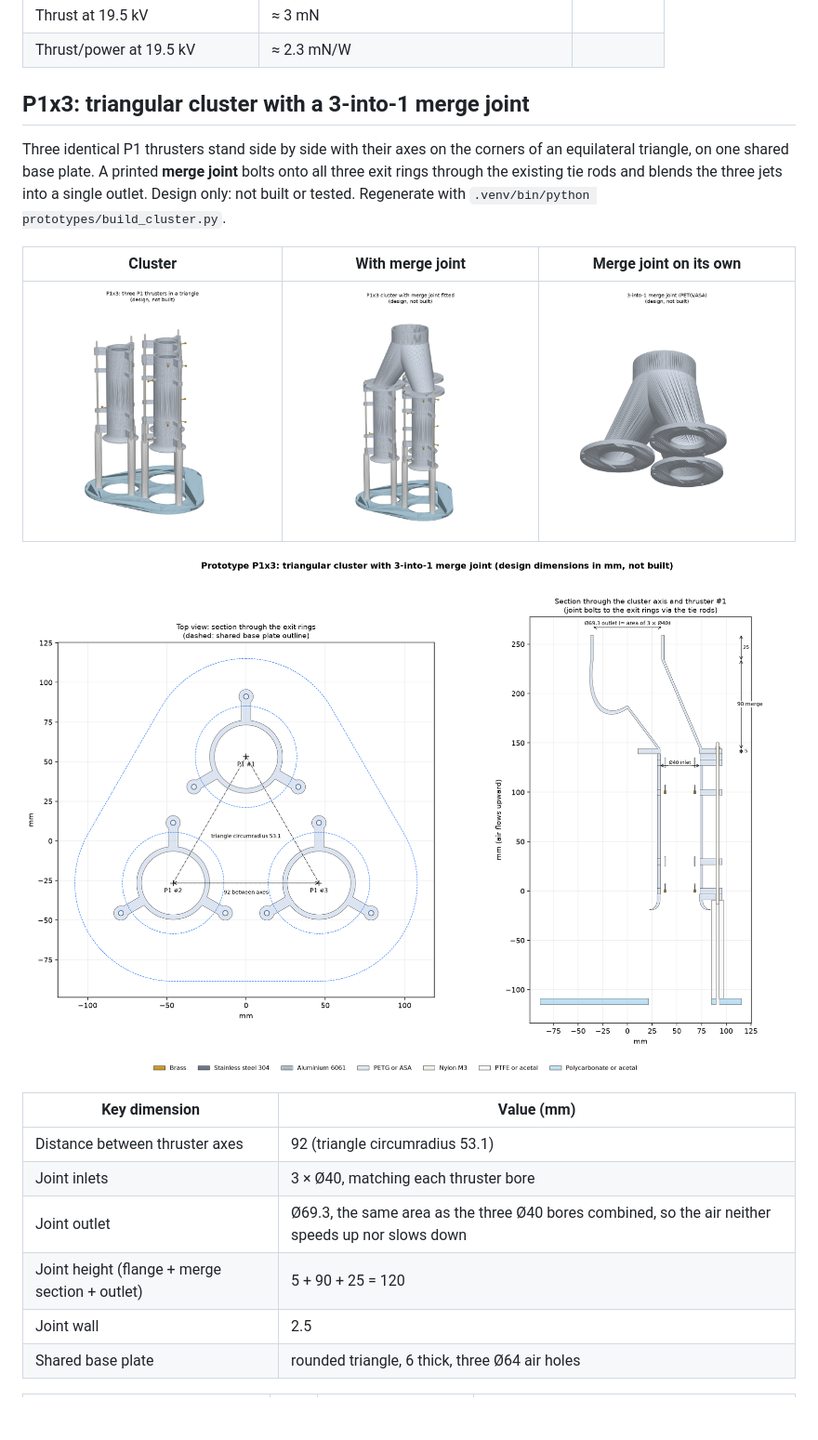
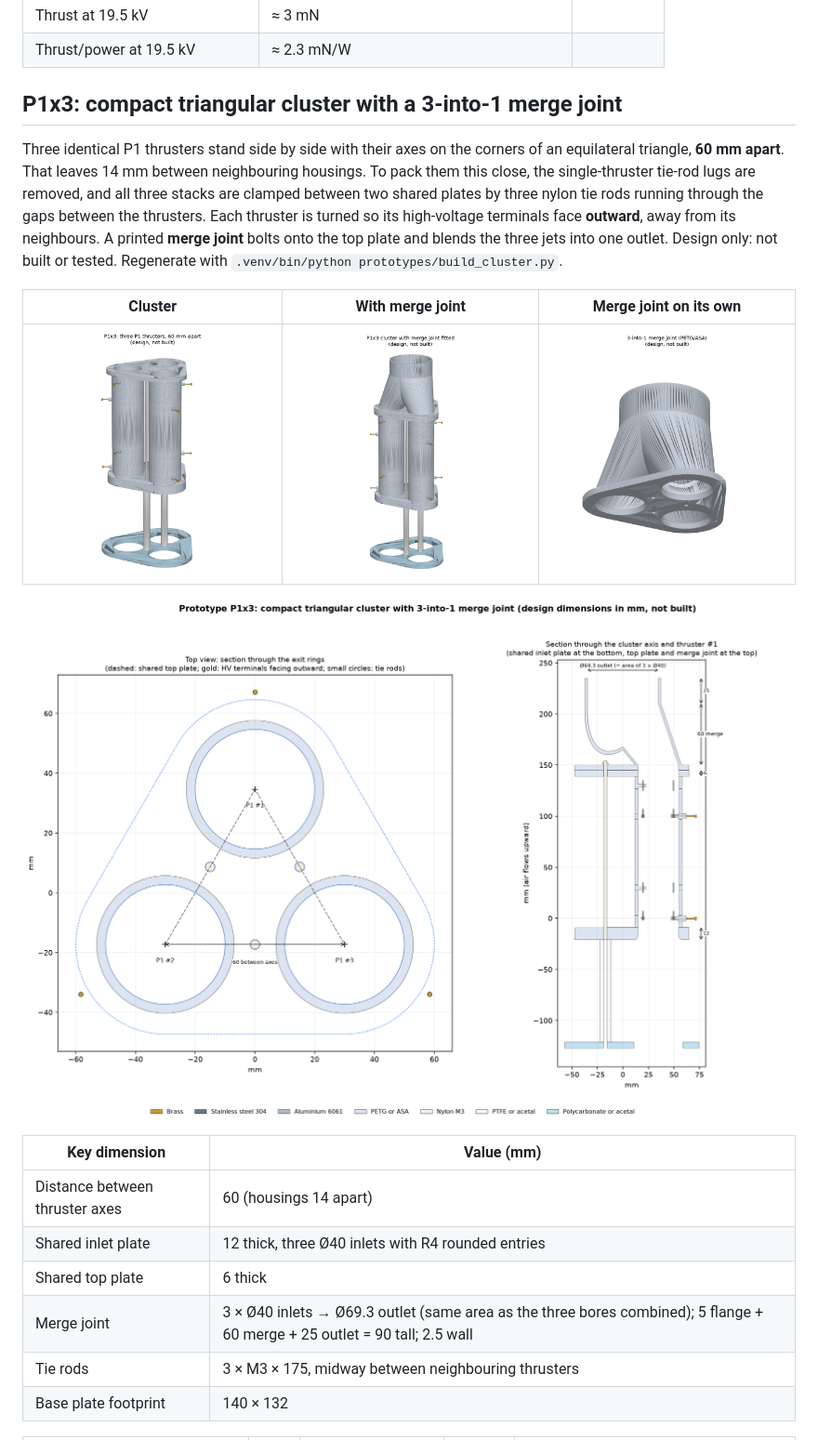
Before and after one commit to Loyola-Future-Engineers/Ion-Thruster-Type-EDH, a Markdown page: prototypes/README.md, the part around one of its changes. Shown at 93% size. GitHub-like rendering; pictures changed too: prototypes/P1x3_drawing.png, prototypes/P1x3_exterior_cluster.png, prototypes/P1x3_exterior_with_joint.png; blank space fills up the shorter version.

```diff
--- a/prototypes/README.md
+++ b/prototypes/README.md
@@ -105,11 +105,14 @@ predictions treat each needle ring as a continuous ring, so expect differences.
 | Thrust at 19.5 kV | ≈ 3 mN | |
 | Thrust/power at 19.5 kV | ≈ 2.3 mN/W | |
 
-## P1x3: triangular cluster with a 3-into-1 merge joint
+## P1x3: compact triangular cluster with a 3-into-1 merge joint
 
 Three identical P1 thrusters stand side by side with their axes on the corners of an
-equilateral triangle, on one shared base plate. A printed **merge joint** bolts onto all three
-exit rings through the existing tie rods and blends the three jets into a single outlet.
+equilateral triangle, **60 mm apart**. That leaves 14 mm between neighbouring housings. To pack
+them this close, the single-thruster tie-rod lugs are removed, and all three stacks are clamped
+between two shared plates by three nylon tie rods running through the gaps between the
+thrusters. Each thruster is turned so its high-voltage terminals face **outward**, away from its
+neighbours. A printed **merge joint** bolts onto the top plate and blends the three jets into one outlet.
 Design only: not built or tested. Regenerate with `.venv/bin/python prototypes/build_cluster.py`.
 
 | Cluster | With merge joint | Merge joint on its own |
@@ -120,10 +123,10 @@ Design only: not built or tested. Regenerate with `.venv/bin/python prototypes/b
 
 | Key dimension | Value (mm) |
 |---|---|
-| Distance between thruster axes | 92 (triangle circumradius 53.1) |
-| Joint inlets | 3 × Ø40, matching each thruster bore |
-| Joint outlet | Ø69.3, the same area as the three Ø40 bores combined, so the air neither speeds up nor slows down |
-| Joint height (flange + merge section + outlet) | 5 + 90 + 25 = 120 |
-| Joint wall | 2.5 |
-| Shared base plate | rounded triangle, 6 thick, three Ø64 air holes |
+| Distance between thruster axes | 60 (housings 14 apart) |
+| Shared inlet plate | 12 thick, three Ø40 inlets with R4 rounded entries |
+| Shared top plate | 6 thick |
+| Merge joint | 3 × Ø40 inlets → Ø69.3 outlet (same area as the three bores combined); 5 flange + 60 merge + 25 outlet = 90 tall; 2.5 wall |
+| Tie rods | 3 × M3 × 175, midway between neighbouring thrusters |
+| Base plate footprint | 140 × 132 |
 
```
Also changed, not shown: other parts of prototypes/README.md (+19 -13 lines), 13 other files.
